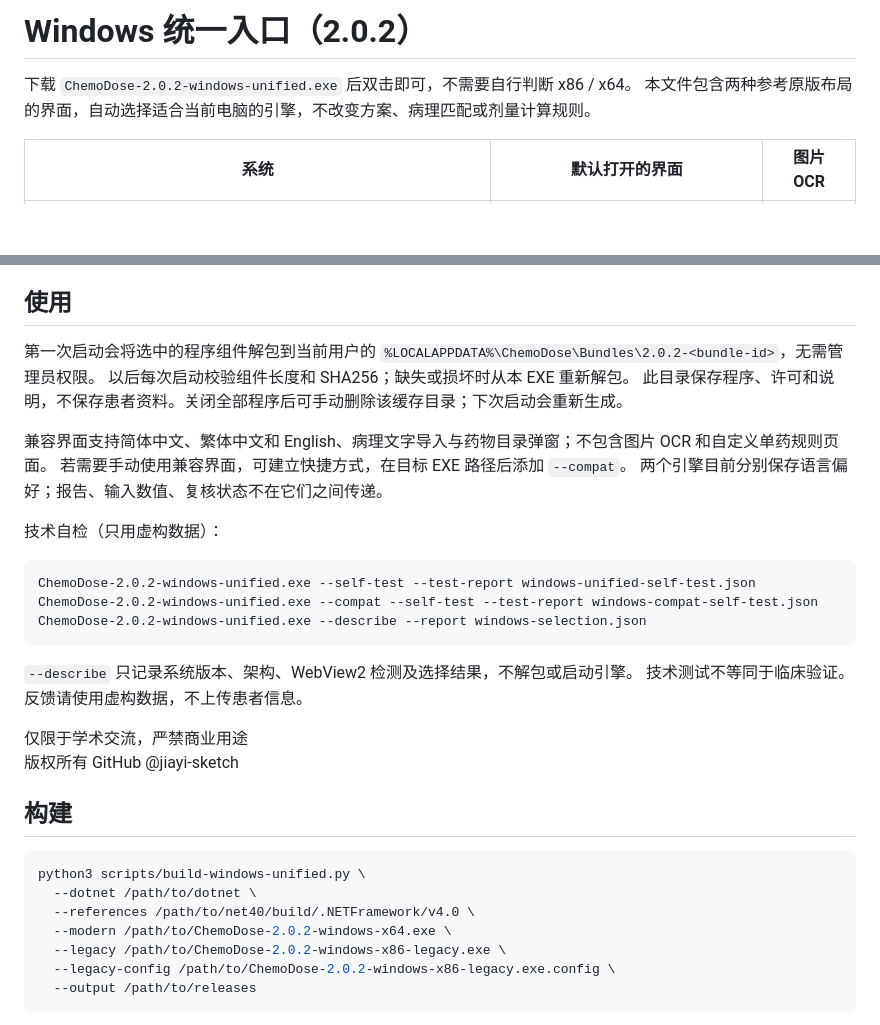
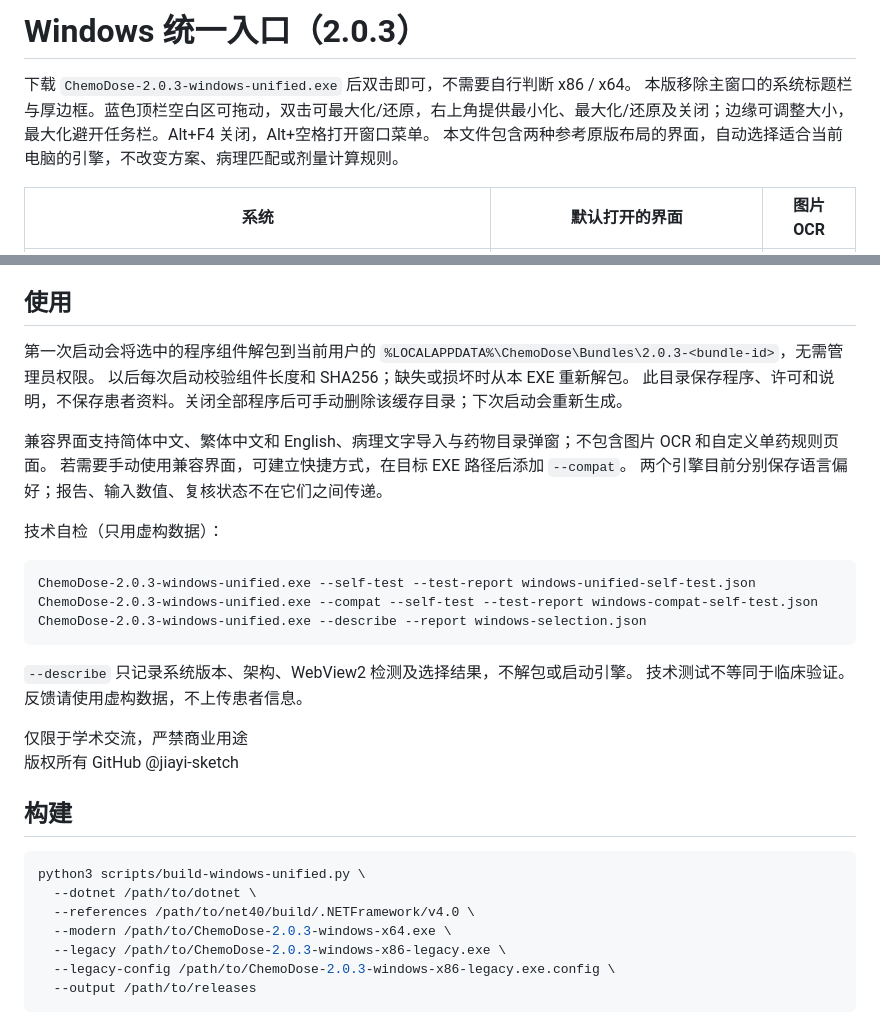
Before and after one commit to jiayi-sketch/breast-cancer-chemo-dose-calculator, a Markdown page: docs/windows-unified.md, 2 parts joined by grey strips. Rendered like a GitHub page; blank space fills up the shorter version.

````diff
--- a/docs/windows-unified.md
+++ b/docs/windows-unified.md
@@ -1,6 +1,7 @@
-# Windows 统一入口（2.0.2）
+# Windows 统一入口（2.0.3）
 
-下载 `ChemoDose-2.0.2-windows-unified.exe` 后双击即可，不需要自行判断 x86 / x64。
+下载 `ChemoDose-2.0.3-windows-unified.exe` 后双击即可，不需要自行判断 x86 / x64。
+本版移除主窗口的系统标题栏与厚边框。蓝色顶栏空白区可拖动，双击可最大化/还原，右上角提供最小化、最大化/还原及关闭；边缘可调整大小，最大化避开任务栏。Alt+F4 关闭，Alt+空格打开窗口菜单。
 本文件包含两种参考原版布局的界面，自动选择适合当前电脑的引擎，不改变方案、病理匹配或剂量计算规则。
 
 | 系统 | 默认打开的界面 | 图片 OCR |
@@ -20,7 +21,7 @@ WebView2 仅为现代界面所需；未检测到时可直接使用文字导入
 ## 使用
 
 第一次启动会将选中的程序组件解包到当前用户的
-`%LOCALAPPDATA%\ChemoDose\Bundles\2.0.2-<bundle-id>`，无需管理员权限。
+`%LOCALAPPDATA%\ChemoDose\Bundles\2.0.3-<bundle-id>`，无需管理员权限。
 以后每次启动校验组件长度和 SHA256；缺失或损坏时从本 EXE 重新解包。
 此目录保存程序、许可和说明，不保存患者资料。关闭全部程序后可手动删除该缓存目录；下次启动会重新生成。
 
@@ -31,9 +32,9 @@ WebView2 仅为现代界面所需；未检测到时可直接使用文字导入
 技术自检（只用虚构数据）：
 
 ```bat
-ChemoDose-2.0.2-windows-unified.exe --self-test --test-report windows-unified-self-test.json
-ChemoDose-2.0.2-windows-unified.exe --compat --self-test --test-report windows-compat-self-test.json
-ChemoDose-2.0.2-windows-unified.exe --describe --report windows-selection.json
+ChemoDose-2.0.3-windows-unified.exe --self-test --test-report windows-unified-self-test.json
+ChemoDose-2.0.3-windows-unified.exe --compat --self-test --test-report windows-compat-self-test.json
+ChemoDose-2.0.3-windows-unified.exe --describe --report windows-selection.json
 ```
 
 `--describe` 只记录系统版本、架构、WebView2 检测及选择结果，不解包或启动引擎。
@@ -48,9 +49,9 @@ ChemoDose-2.0.2-windows-unified.exe --describe --report windows-selection.json
 python3 scripts/build-windows-unified.py \
   --dotnet /path/to/dotnet \
   --references /path/to/net40/build/.NETFramework/v4.0 \
-  --modern /path/to/ChemoDose-2.0.2-windows-x64.exe \
-  --legacy /path/to/ChemoDose-2.0.2-windows-x86-legacy.exe \
-  --legacy-config /path/to/ChemoDose-2.0.2-windows-x86-legacy.exe.config \
+  --modern /path/to/ChemoDose-2.0.3-windows-x64.exe \
+  --legacy /path/to/ChemoDose-2.0.3-windows-x86-legacy.exe \
+  --legacy-config /path/to/ChemoDose-2.0.3-windows-x86-legacy.exe.config \
   --output /path/to/releases
 ```
 
````
Also changed, not shown: other parts of docs/windows-unified.md (+1 -1 lines), docs/windows-installation.md (+9 -7 lines).
